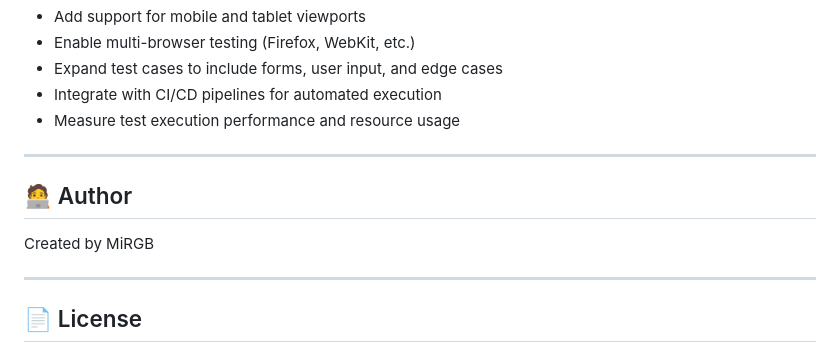
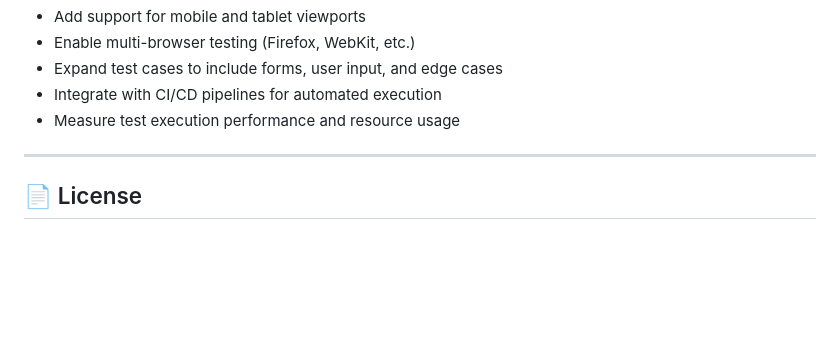
Before and after one commit to MiRGB/university-vizja-cypress-webdriverio-playwright, a Markdown page: README.md, the part around the change. GitHub-like rendering; blank space fills up the shorter version.

```diff
--- a/README.md
+++ b/README.md
@@ -180,12 +180,6 @@ This project is intended for:
 
 ---
 
-## 🧑‍💻 Author
-
-Created by MiRGB
-
----
-
 ## 📄 License
 
 ⚠️ This project is not open source. All rights reserved.
```
